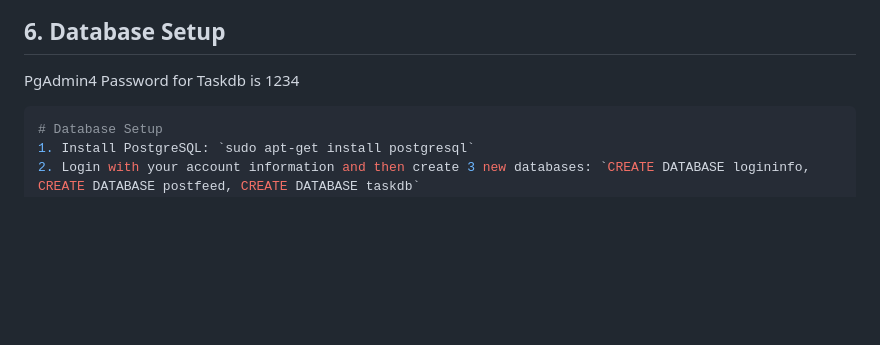
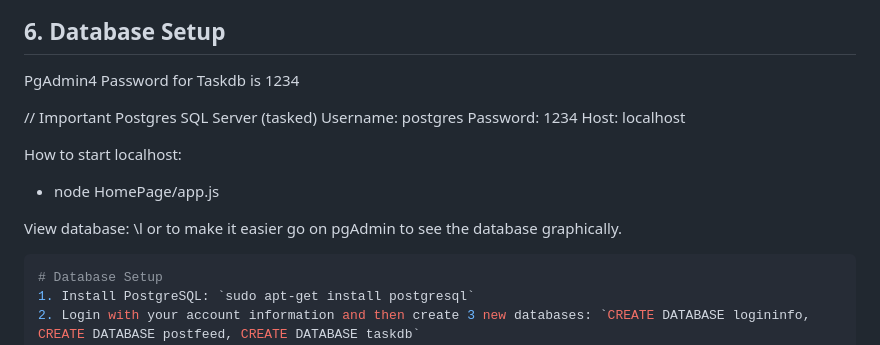
Before and after one commit to soccermaganti/CS326FinalProject, a Markdown page: README.md, the part around the change. GitHub-like rendering; blank space fills up the shorter version.

````diff
--- a/README.md
+++ b/README.md
@@ -84,6 +84,19 @@ Make sure all naming conventions are accurate when making database and tables ot
 ## 6. Database Setup <a name="database-setup"></a>
 
 PgAdmin4 Password for Taskdb is 1234
+
+// Important
+Postgres SQL Server (tasked)
+Username: postgres
+Password: 1234
+Host: localhost
+
+How to start localhost:
+- node HomePage/app.js
+
+View database: \l or to make it easier go on pgAdmin to see the database graphically.
+
+
 
 ```bash
 # Database Setup
````
